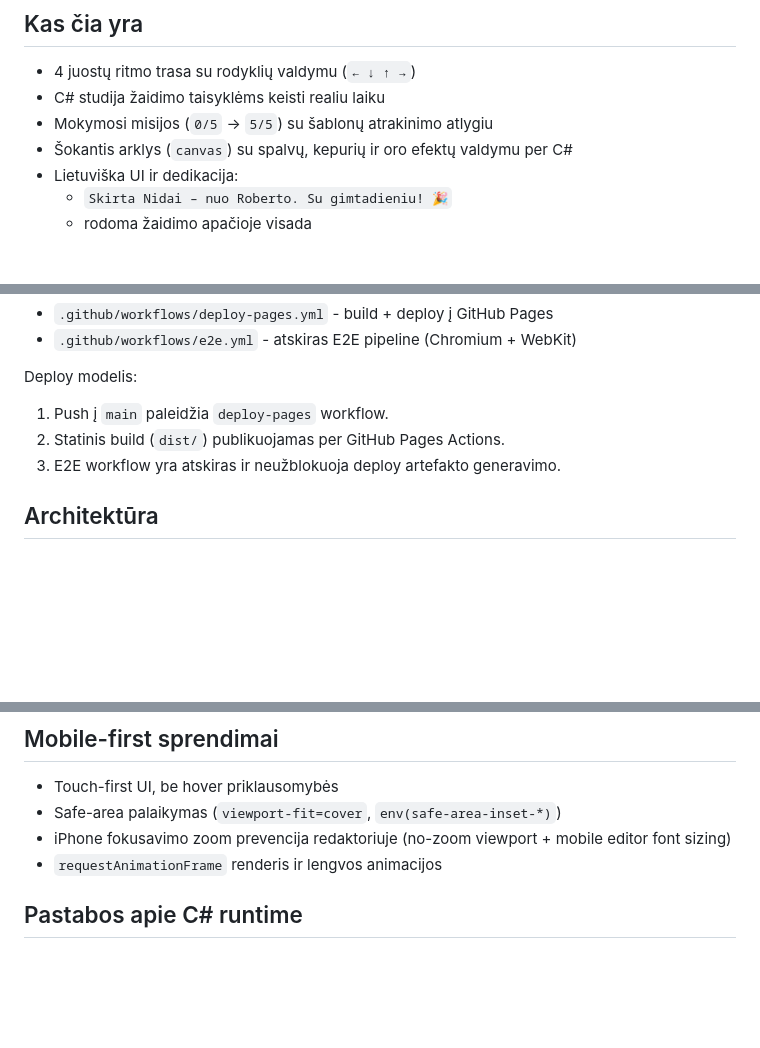
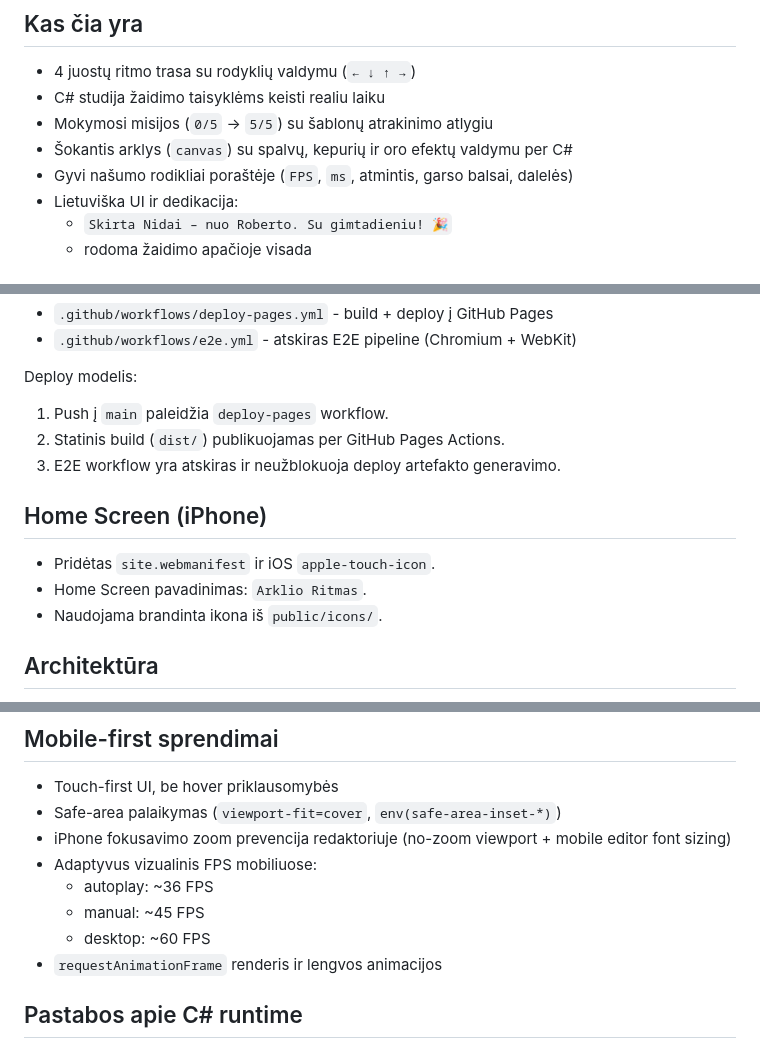
Before and after one commit to bitkojine/nida2026bday, a Markdown page: README.md, 3 parts joined by grey strips. Drawn GitHub-style; blank space fills up the shorter version.

```diff
--- a/README.md
+++ b/README.md
@@ -9,6 +9,7 @@ Pirminis taikinys: iPhone Safari. Taip pat veikia desktop naršyklėse.
 - C# studija žaidimo taisyklėms keisti realiu laiku
 - Mokymosi misijos (`0/5` -> `5/5`) su šablonų atrakinimo atlygiu
 - Šokantis arklys (`canvas`) su spalvų, kepurių ir oro efektų valdymu per C#
+- Gyvi našumo rodikliai poraštėje (`FPS`, `ms`, atmintis, garso balsai, dalelės)
 - Lietuviška UI ir dedikacija:
   - `Skirta Nidai – nuo Roberto. Su gimtadieniu! 🎉`
   - rodoma žaidimo apačioje visada
@@ -103,6 +104,12 @@ Deploy modelis:
 2. Statinis build (`dist/`) publikuojamas per GitHub Pages Actions.
 3. E2E workflow yra atskiras ir neužblokuoja deploy artefakto generavimo.
 
+## Home Screen (iPhone)
+
+- Pridėtas `site.webmanifest` ir iOS `apple-touch-icon`.
+- Home Screen pavadinimas: `Arklio Ritmas`.
+- Naudojama brandinta ikona iš `public/icons/`.
+
 ## Architektūra
 
 - `src/core/` - deterministinė ritmo/scoring/timing logika
@@ -118,6 +125,10 @@ Deploy modelis:
 - Touch-first UI, be hover priklausomybės
 - Safe-area palaikymas (`viewport-fit=cover`, `env(safe-area-inset-*)`)
 - iPhone fokusavimo zoom prevencija redaktoriuje (no-zoom viewport + mobile editor font sizing)
+- Adaptyvus vizualinis FPS mobiliuose:
+  - autoplay: ~36 FPS
+  - manual: ~45 FPS
+  - desktop: ~60 FPS
 - `requestAnimationFrame` renderis ir lengvos animacijos
 
 ## Pastabos apie C# runtime
```
